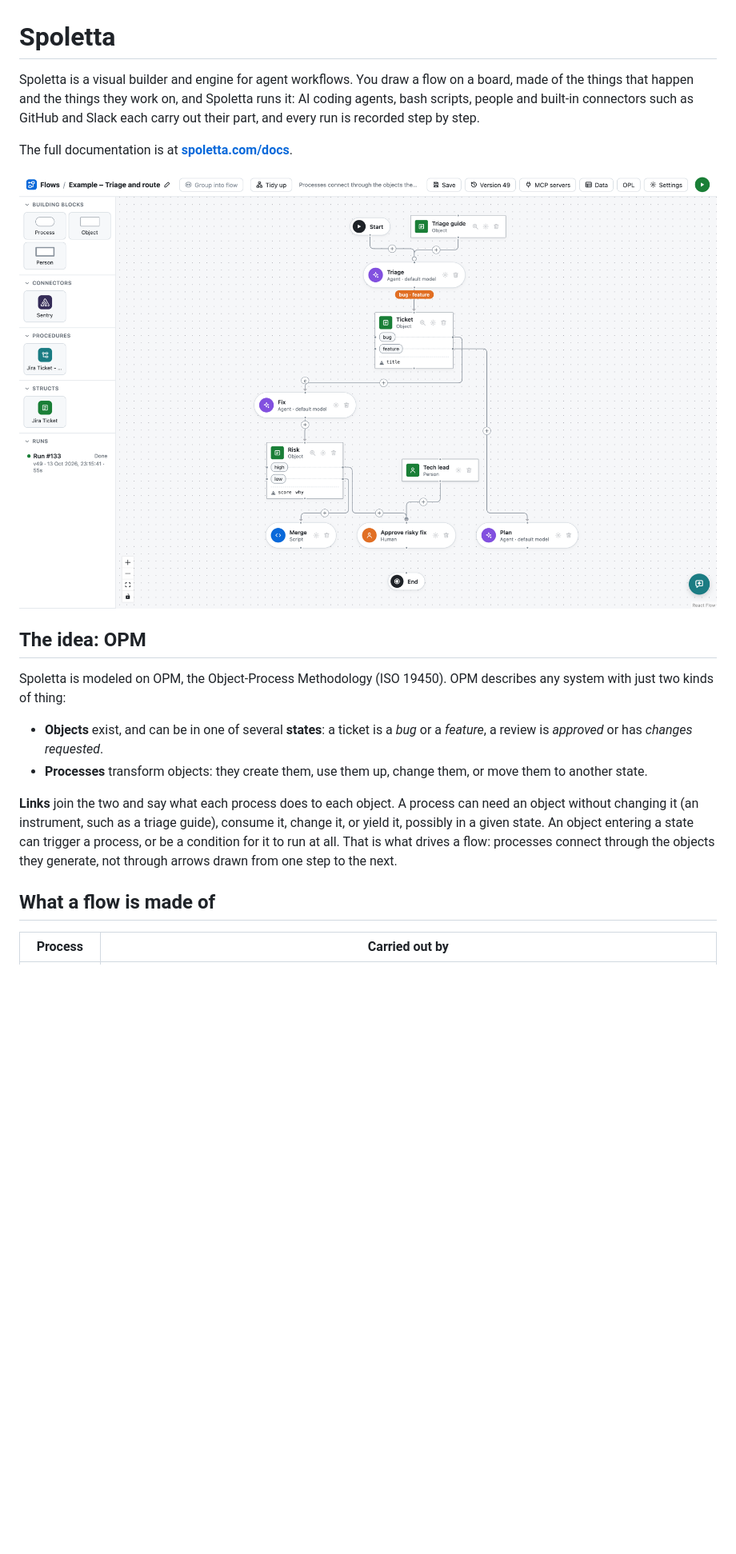
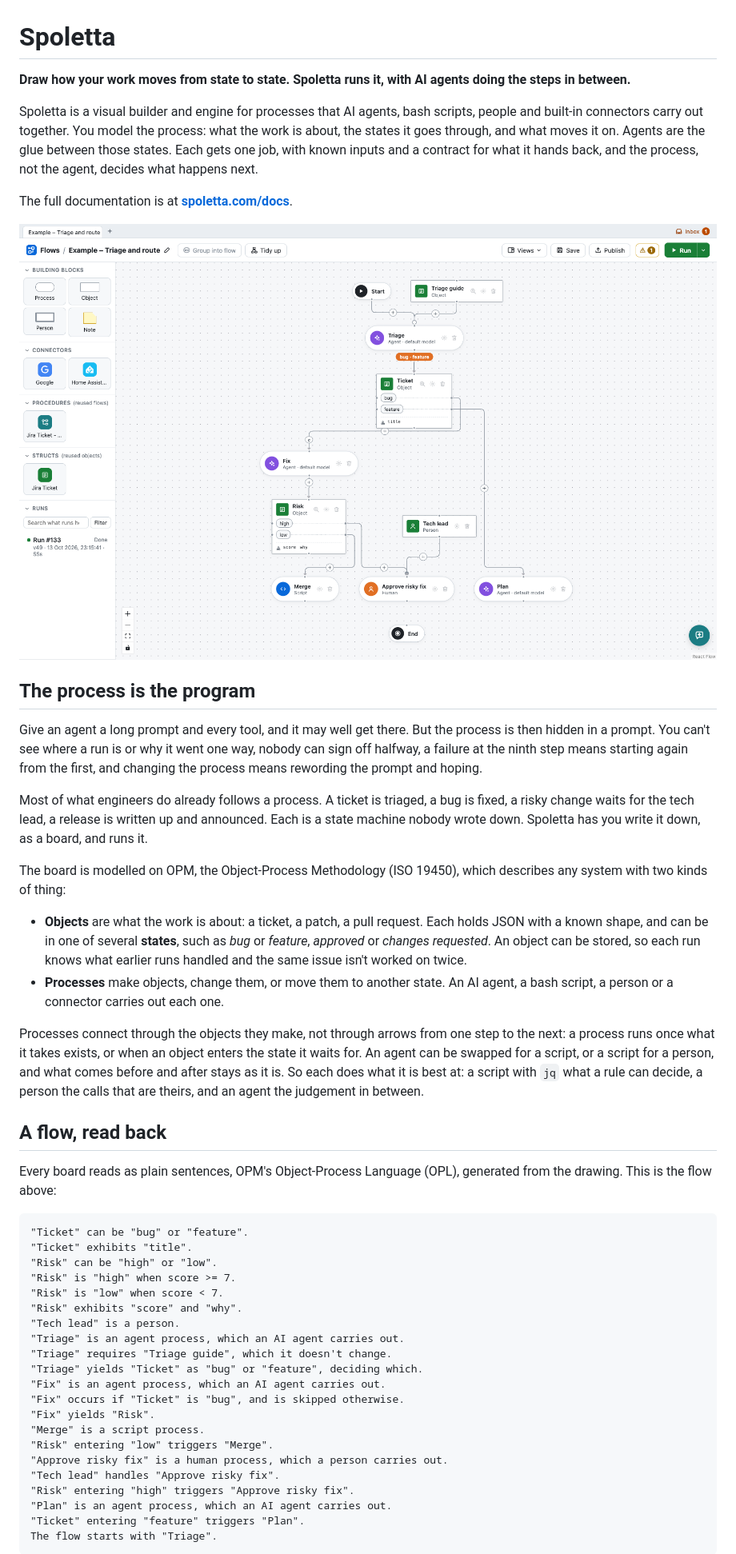
Before and after one commit to Nucc/spoletta, a Markdown page: README.md, the part around the change printed below. Shown: that part at 80% size. Rendered like a GitHub page; pictures changed too: docs/images/board.png; blank space fills up the shorter version.

````diff
--- a/README.md
+++ b/README.md
@@ -1,33 +1,76 @@
 # Spoletta
 
-Spoletta is a visual builder and engine for agent workflows. You draw a flow
-on a board, made of the things that happen and the things they work on, and
-Spoletta runs it: AI coding agents, bash scripts, people and built-in
-connectors such as GitHub and Slack each carry out their part, and every run
-is recorded step by step.
+**Draw how your work moves from state to state. Spoletta runs it, with AI
+agents doing the steps in between.**
+
+Spoletta is a visual builder and engine for processes that AI agents, bash
+scripts, people and built-in connectors carry out together. You model the
+process: what the work is about, the states it goes through, and what moves
+it on. Agents are the glue between those states. Each gets one job, with
+known inputs and a contract for what it hands back, and the process, not
+the agent, decides what happens next.
 
 The full documentation is at **[spoletta.com/docs](https://spoletta.com/docs)**.
 
 ![A flow on the board: an agent triages a ticket, a bug is fixed and either merged or sent to the tech lead by its risk, a feature is planned](docs/images/board.png)
 
-## The idea: OPM
+## The process is the program
 
-Spoletta is modeled on OPM, the Object-Process Methodology (ISO 19450). OPM
-describes any system with just two kinds of thing:
+Give an agent a long prompt and every tool, and it may well get there. But
+the process is then hidden in a prompt. You can't see where a run is or why
+it went one way, nobody can sign off halfway, a failure at the ninth step
+means starting again from the first, and changing the process means
+rewording the prompt and hoping.
 
-- **Objects** exist, and can be in one of several **states**: a ticket is a
-  *bug* or a *feature*, a review is *approved* or has *changes requested*.
-- **Processes** transform objects: they create them, use them up, change
-  them, or move them to another state.
+Most of what engineers do already follows a process. A ticket is triaged, a
+bug is fixed, a risky change waits for the tech lead, a release is written
+up and announced. Each is a state machine nobody wrote down. Spoletta has
+you write it down, as a board, and runs it.
 
-**Links** join the two and say what each process does to each object. A
-process can need an object without changing it (an instrument, such as a
-triage guide), consume it, change it, or yield it, possibly in a given
-state. An object entering a state can trigger a process, or be a condition
-for it to run at all. That is what drives a flow: processes connect through
-the objects they generate, not through arrows drawn from one step to the
-next.
+The board is modelled on OPM, the Object-Process Methodology (ISO 19450),
+which describes any system with two kinds of thing:
 
-## What a flow is made of
+- **Objects** are what the work is about: a ticket, a patch, a pull request.
+  Each holds JSON with a known shape, and can be in one of several
+  **states**, such as *bug* or *feature*, *approved* or *changes requested*.
+  An object can be stored, so each run knows what earlier runs handled and
+  the same issue isn't worked on twice.
+- **Processes** make objects, change them, or move them to another state.
+  An AI agent, a bash script, a person or a connector carries out each one.
 
-| Process | Carried out by |
+Processes connect through the objects they make, not through arrows from
+one step to the next: a process runs once what it takes exists, or when an
+object enters the state it waits for. An agent can be swapped for a script,
+or a script for a person, and what comes before and after stays as it is.
+So each does what it is best at: a script with `jq` what a rule can decide,
+a person the calls that are theirs, and an agent the judgement in between.
+
+## A flow, read back
+
+Every board reads as plain sentences, OPM's Object-Process Language (OPL),
+generated from the drawing. This is the flow above:
+
+```
+"Ticket" can be "bug" or "feature".
+"Ticket" exhibits "title".
+"Risk" can be "high" or "low".
+"Risk" is "high" when score >= 7.
+"Risk" is "low" when score < 7.
+"Risk" exhibits "score" and "why".
+"Tech lead" is a person.
+"Triage" is an agent process, which an AI agent carries out.
+"Triage" requires "Triage guide", which it doesn't change.
+"Triage" yields "Ticket" as "bug" or "feature", deciding which.
+"Fix" is an agent process, which an AI agent carries out.
+"Fix" occurs if "Ticket" is "bug", and is skipped otherwise.
+"Fix" yields "Risk".
+"Merge" is a script process.
+"Risk" entering "low" triggers "Merge".
+"Approve risky fix" is a human process, which a person carries out.
+"Tech lead" handles "Approve risky fix".
+"Risk" entering "high" triggers "Approve risky fix".
+"Plan" is an agent process, which an AI agent carries out.
+"Ticket" entering "feature" triggers "Plan".
+The flow starts with "Triage".
+```
+
````
Also changed, not shown: other parts of README.md (+142 -77 lines), docs/DEVELOPMENT.md (added, +42 -0 lines), docs/INSTALL.md (added, +150 -0 lines), docs/images/code.png (added), docs/images/review-loop.png, docs/images/run.png, docs/images/terminal.png (added), docs/images/timeline.png (added).
